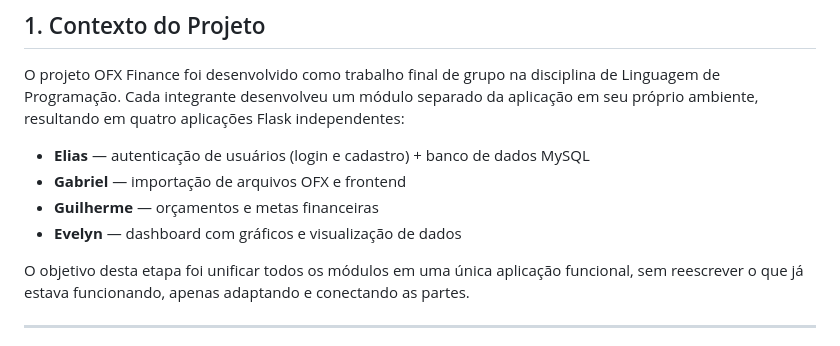
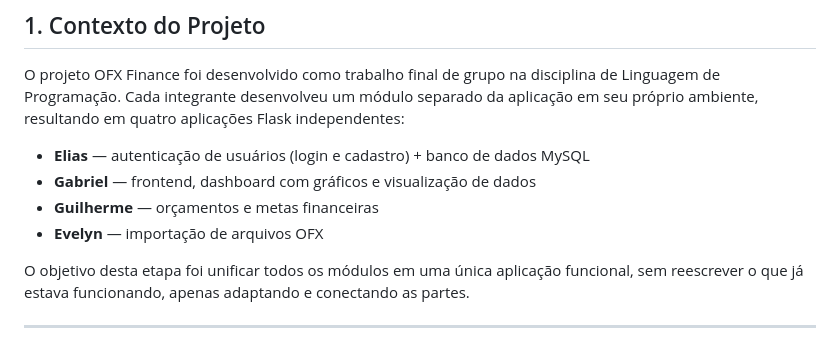
Before and after one commit to eliasalmeidaa/OFX-Finance, a Markdown page: RELATORIO_TECNICO.md, the part around the change. Rendered like a GitHub page.

Commit message:
Modificação do relatorio técnico

```diff
--- a/RELATORIO_TECNICO.md
+++ b/RELATORIO_TECNICO.md
@@ -8,9 +8,9 @@
 O projeto OFX Finance foi desenvolvido como trabalho final de grupo na disciplina de Linguagem de Programação. Cada integrante desenvolveu um módulo separado da aplicação em seu próprio ambiente, resultando em quatro aplicações Flask independentes:
 
 - **Elias** — autenticação de usuários (login e cadastro) + banco de dados MySQL
-- **Gabriel** — importação de arquivos OFX e frontend
+- **Gabriel** — frontend, dashboard com gráficos e visualização de dados
 - **Guilherme** — orçamentos e metas financeiras
-- **Evelyn** — dashboard com gráficos e visualização de dados
+- **Evelyn** — importação de arquivos OFX
 
 O objetivo desta etapa foi unificar todos os módulos em uma única aplicação funcional, sem reescrever o que já estava funcionando, apenas adaptando e conectando as partes.
 
```
